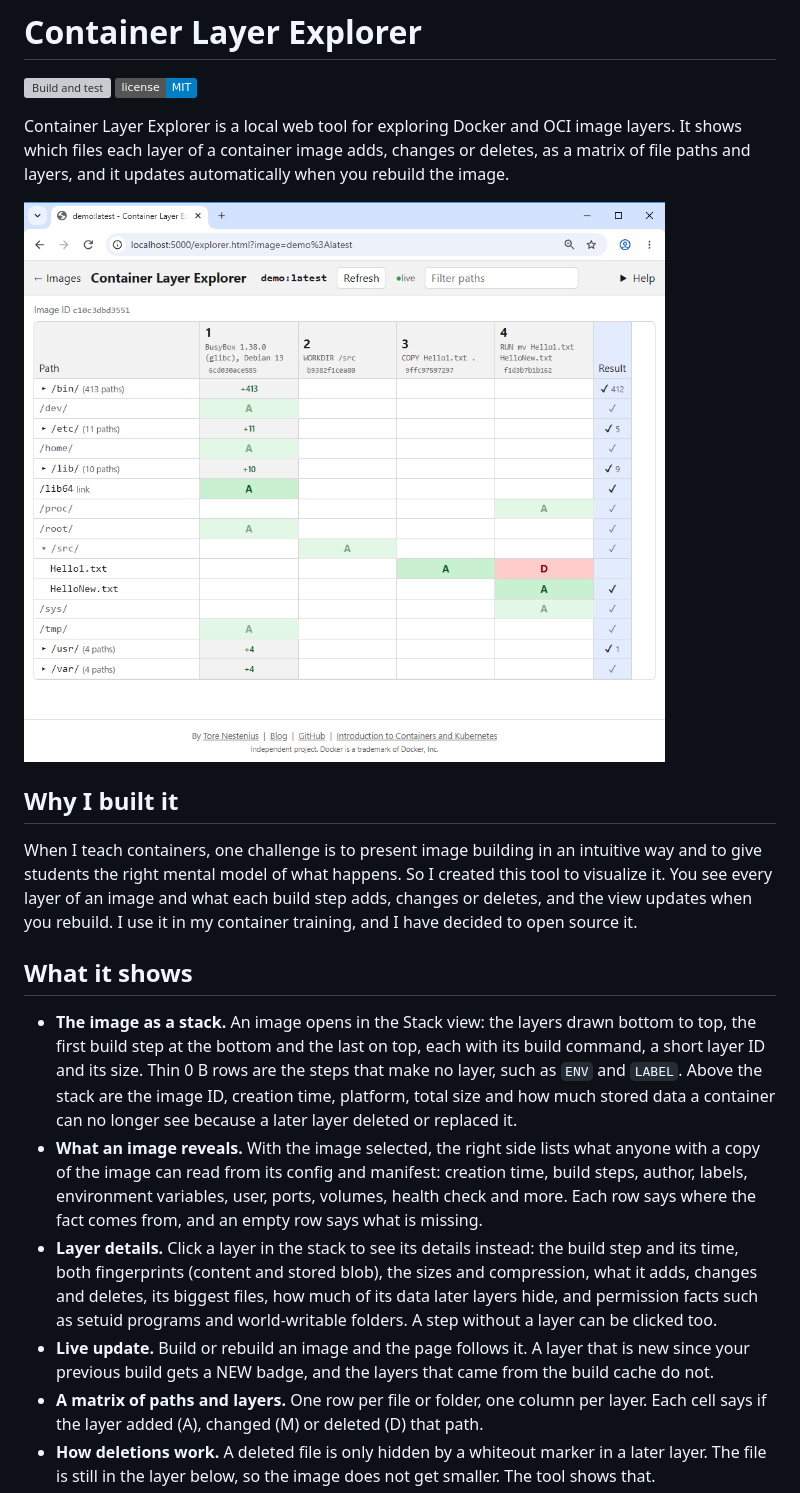
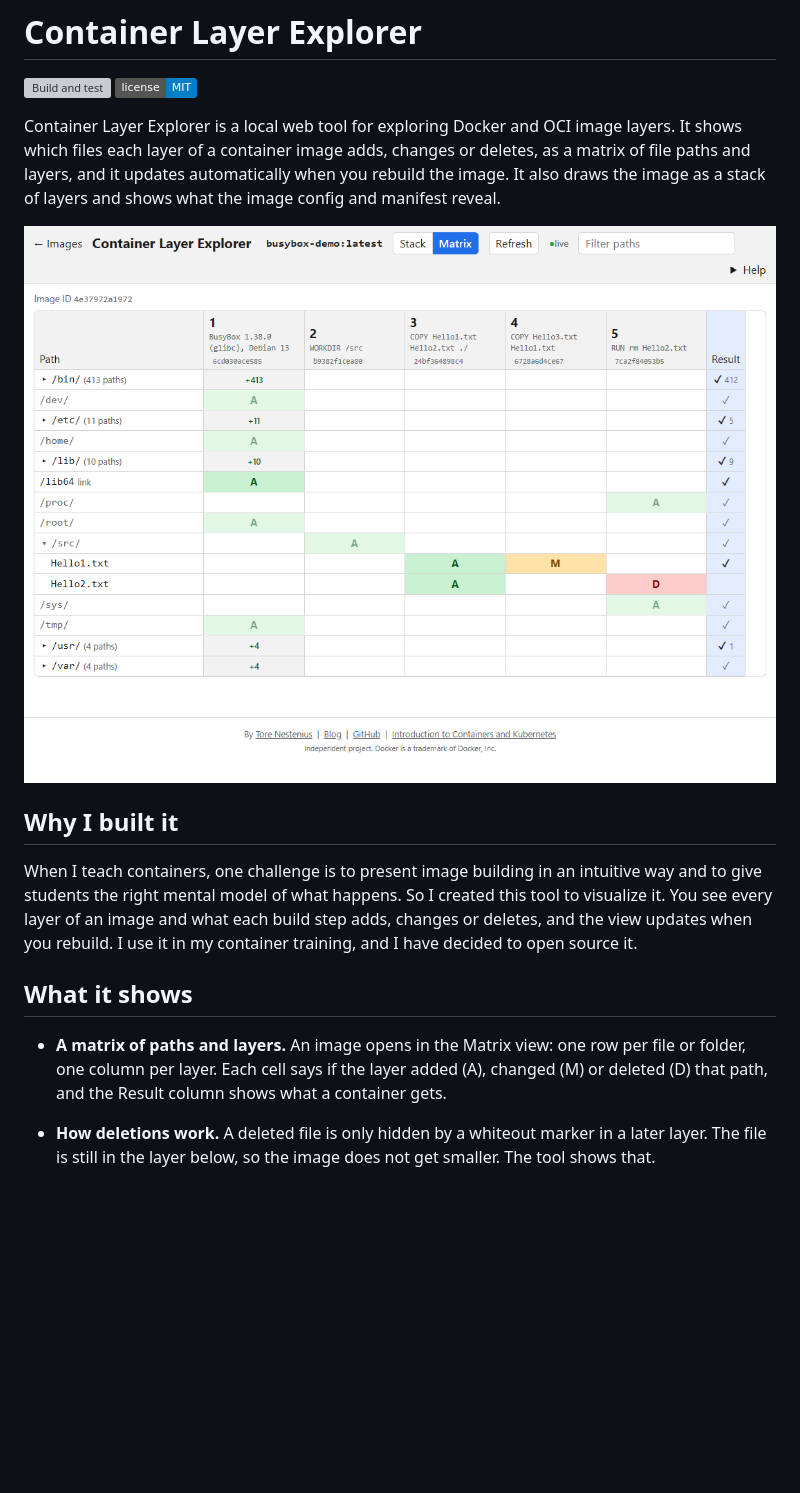
Before and after one commit to tndata/ContainerLayerExplorer, a Markdown page: README.md, the part around one of its changes. Rendered like a GitHub page; pictures changed too: docs/images/matrix.png; badges without logos; blank space fills up the shorter version; grey boxes are pictures that could not be loaded.

```diff
--- a/README.md
+++ b/README.md
@@ -3,5 +3,5 @@
 [![Build and test](https://github.com/tndata/ContainerLayerExplorer/actions/workflows/build-and-test.yml/badge.svg)](https://github.com/tndata/ContainerLayerExplorer/actions/workflows/build-and-test.yml)
 [![License: MIT](https://img.shields.io/badge/license-MIT-blue.svg)](LICENSE)
 
-Container Layer Explorer is a local web tool for exploring Docker and OCI image layers. It shows which files each layer of a container image adds, changes or deletes, as a matrix of file paths and layers, and it updates automatically when you rebuild the image.
+Container Layer Explorer is a local web tool for exploring Docker and OCI image layers. It shows which files each layer of a container image adds, changes or deletes, as a matrix of file paths and layers, and it updates automatically when you rebuild the image. It also draws the image as a stack of layers and shows what the image config and manifest reveal.
 
@@ -13,11 +13,7 @@ When I teach containers, one challenge is to present image building in an intuit
 
 ## What it shows
 
-- **The image as a stack.** An image opens in the Stack view: the layers drawn bottom to top, the first build step at the bottom and the last on top, each with its build command, a short layer ID and its size. Thin 0 B rows are the steps that make no layer, such as `ENV` and `LABEL`. Above the stack are the image ID, creation time, platform, total size and how much stored data a container can no longer see because a later layer deleted or replaced it.
-- **What an image reveals.** With the image selected, the right side lists what anyone with a copy of the image can read from its config and manifest: creation time, build steps, author, labels, environment variables, user, ports, volumes, health check and more. Each row says where the fact comes from, and an empty row says what is missing.
-- **Layer details.** Click a layer in the stack to see its details instead: the build step and its time, both fingerprints (content and stored blob), the sizes and compression, what it adds, changes and deletes, its biggest files, how much of its data later layers hide, and permission facts such as setuid programs and world-writable folders. A step without a layer can be clicked too.
-- **Live update.** Build or rebuild an image and the page follows it. A layer that is new since your previous build gets a NEW badge, and the layers that came from the build cache do not.
-- **A matrix of paths and layers.** One row per file or folder, one column per layer. Each cell says if the layer added (A), changed (M) or deleted (D) that path.
+- **A matrix of paths and layers.** An image opens in the Matrix view: one row per file or folder, one column per layer. Each cell says if the layer added (A), changed (M) or deleted (D) that path, and the Result column shows what a container gets.
 - **How deletions work.** A deleted file is only hidden by a whiteout marker in a later layer. The file is still in the layer below, so the image does not get smaller. The tool shows that.
 - **File contents.** Click a cell to see what the layer did to that path and, for a text file, its content in that layer.
 - **The build steps.** Each layer column shows the Dockerfile step behind it. Click the column header for the full command and the steps that make no layer, such as `ENV` and `CMD`.
```
Also changed, not shown: other parts of README.md (+15 -5 lines), CLAUDE.md (+1 -1 lines), docs/images/stack-layer.png (added), docs/images/stack.png (added), docs/images/start-page.png, 3 other files.
